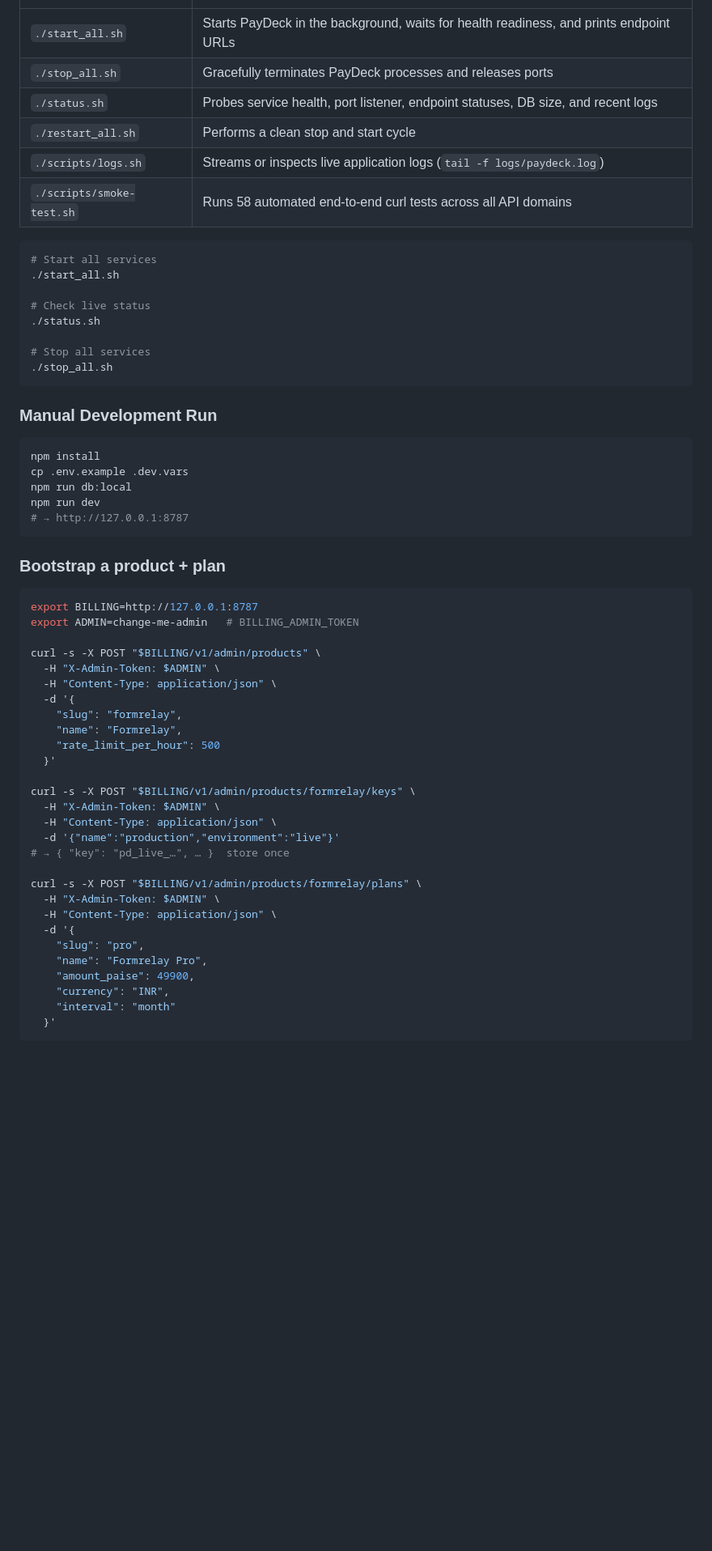
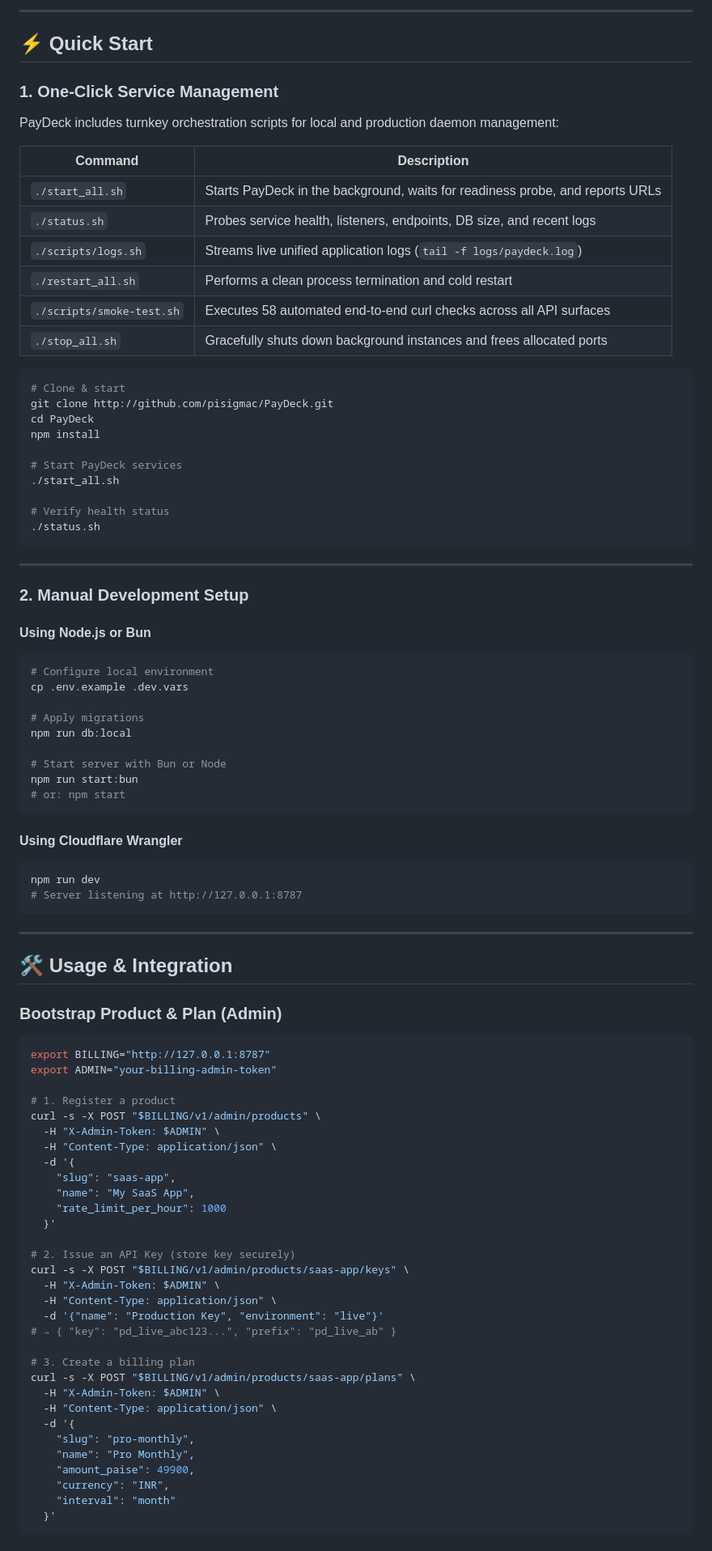
Before and after one commit to pisigmac/PayDeck, a Markdown page: README.md, the part around one of its changes. Shown at 81% size. GitHub-like rendering; blank space fills up the shorter version.

Commit message:
docs: overhaul README with architecture, badges, SDKs, and feature guide

````diff
--- a/README.md
+++ b/README.md
@@ -24,59 +75,90 @@ Products never hold Razorpay secrets. They call Billing with a product API key (
+---
+
+## ⚡ Quick Start
+
+### 1. One-Click Service Management
+
+PayDeck includes turnkey orchestration scripts for local and production daemon management:
+
+| Command | Description |
 |---|---|
-| `./start_all.sh` | Starts PayDeck in the background, waits for health readiness, and prints endpoint URLs |
-| `./stop_all.sh` | Gracefully terminates PayDeck processes and releases ports |
-| `./status.sh` | Probes service health, port listener, endpoint statuses, DB size, and recent logs |
-| `./restart_all.sh` | Performs a clean stop and start cycle |
-| `./scripts/logs.sh` | Streams or inspects live application logs (`tail -f logs/paydeck.log`) |
-| `./scripts/smoke-test.sh` | Runs 58 automated end-to-end curl tests across all API domains |
+| `./start_all.sh` | Starts PayDeck in the background, waits for readiness probe, and reports URLs |
+| `./status.sh` | Probes service health, listeners, endpoints, DB size, and recent logs |
+| `./scripts/logs.sh` | Streams live unified application logs (`tail -f logs/paydeck.log`) |
+| `./restart_all.sh` | Performs a clean process termination and cold restart |
+| `./scripts/smoke-test.sh` | Executes 58 automated end-to-end curl checks across all API surfaces |
+| `./stop_all.sh` | Gracefully shuts down background instances and frees allocated ports |
 
 ```bash
-# Start all services
+# Clone & start
+git clone http://github.com/pisigmac/PayDeck.git
+cd PayDeck
+npm install
+
+# Start PayDeck services
 ./start_all.sh
 
-# Check live status
+# Verify health status
 ./status.sh
-
-# Stop all services
-./stop_all.sh
 ```
 
-### Manual Development Run
+---
+
+### 2. Manual Development Setup
+
+#### Using Node.js or Bun
+```bash
+# Configure local environment
+cp .env.example .dev.vars
+
+# Apply migrations
+npm run db:local
+
+# Start server with Bun or Node
+npm run start:bun
+# or: npm start
+```
+
+#### Using Cloudflare Wrangler
+```bash
+npm run dev
+# Server listening at http://127.0.0.1:8787
+```
+
+---
+
+## 🛠️ Usage & Integration
+
+### Bootstrap Product & Plan (Admin)
 
 ```bash
-npm install
-cp .env.example .dev.vars
-npm run db:local
-npm run dev
-# → http://127.0.0.1:8787
-```
+export BILLING="http://127.0.0.1:8787"
+export ADMIN="your-billing-admin-token"
 
-### Bootstrap a product + plan
-
-```bash
-export BILLING=http://127.0.0.1:8787
-export ADMIN=change-me-admin   # BILLING_ADMIN_TOKEN
-
+# 1. Register a product
 curl -s -X POST "$BILLING/v1/admin/products" \
   -H "X-Admin-Token: $ADMIN" \
   -H "Content-Type: application/json" \
   -d '{
-    "slug": "formrelay",
-    "name": "Formrelay",
-    "rate_limit_per_hour": 500
+    "slug": "saas-app",
+    "name": "My SaaS App",
+    "rate_limit_per_hour": 1000
   }'
 
-curl -s -X POST "$BILLING/v1/admin/products/formrelay/keys" \
+# 2. Issue an API Key (store key securely)
+curl -s -X POST "$BILLING/v1/admin/products/saas-app/keys" \
   -H "X-Admin-Token: $ADMIN" \
   -H "Content-Type: application/json" \
-  -d '{"name":"production","environment":"live"}'
-# → { "key": "pd_live_…", … }  store once
+  -d '{"name": "Production Key", "environment": "live"}'
+# → { "key": "pd_live_abc123...", "prefix": "pd_live_ab" }
 
-curl -s -X POST "$BILLING/v1/admin/products/formrelay/plans" \
+# 3. Create a billing plan
+curl -s -X POST "$BILLING/v1/admin/products/saas-app/plans" \
   -H "X-Admin-Token: $ADMIN" \
   -H "Content-Type: application/json" \
   -d '{
-    "slug": "pro",
-    "name": "Formrelay Pro",
+    "slug": "pro-monthly",
+    "name": "Pro Monthly",
     "amount_paise": 49900,
     "currency": "INR",
     "interval": "month"
````
Also changed, not shown: other parts of README.md (+169 -62 lines).
